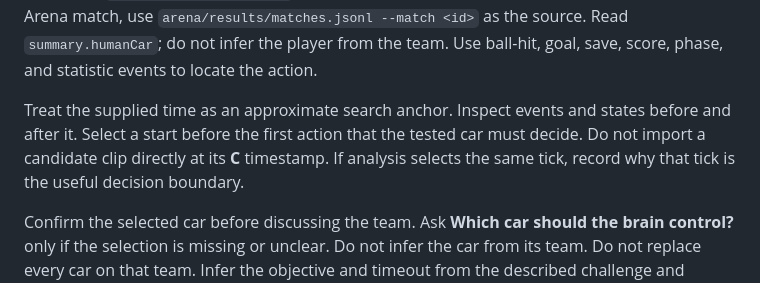
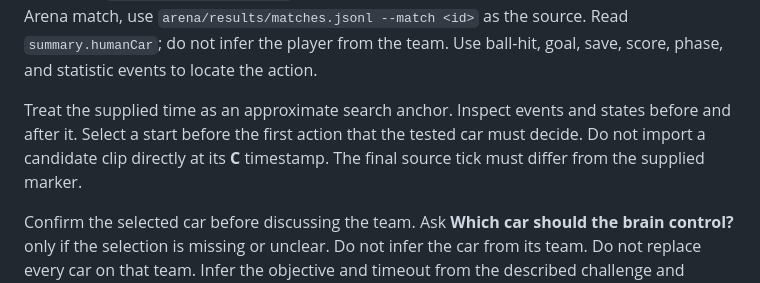
Before and after one commit to dcostap/soccar, a Markdown page: arena/CONTRIBUTING-SETPIECES.md, the part around the change. GitHub-like rendering.

```diff
--- a/arena/CONTRIBUTING-SETPIECES.md
+++ b/arena/CONTRIBUTING-SETPIECES.md
@@ -69,7 +69,7 @@ Treat the supplied time as an approximate search anchor.
 Inspect events and states before and after it.
 Select a start before the first action that the tested car must decide.
 Do not import a candidate clip directly at its **C** timestamp.
-If analysis selects the same tick, record why that tick is the useful decision boundary.
+The final source tick must differ from the supplied marker.
 
 Confirm the selected car before discussing the team.
 Ask **Which car should the brain control?** only if the selection is missing or unclear.
```
Also changed, not shown: AGENTS.md (+1 -0 lines), arena/PLAYER-REPLAYS.md (+1 -0 lines).
